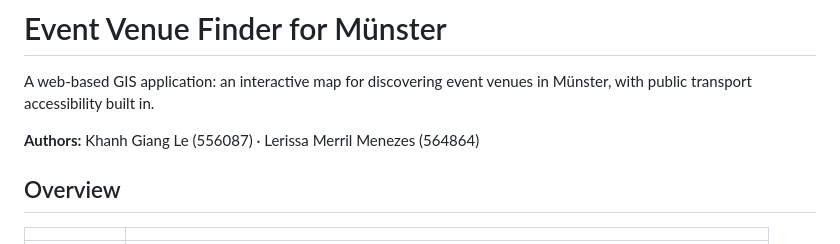
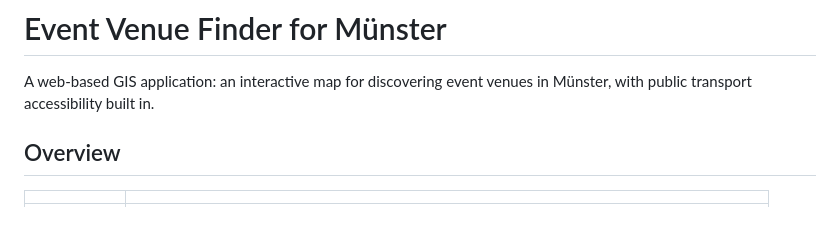
Before and after one commit to lerissamenezes/Event-Venue-Finder-for-Muenster, a Markdown page: README.md, the part around the change. Rendered like a GitHub page; blank space fills up the shorter version.

```diff
--- a/README.md
+++ b/README.md
@@ -1,8 +1,6 @@
 # Event Venue Finder for Münster
 
 A web-based GIS application: an interactive map for discovering event venues in Münster, with public transport accessibility built in.
-
-**Authors:** Khanh Giang Le (556087) · Lerissa Merril Menezes (564864)
 
 ## Overview
 
```
